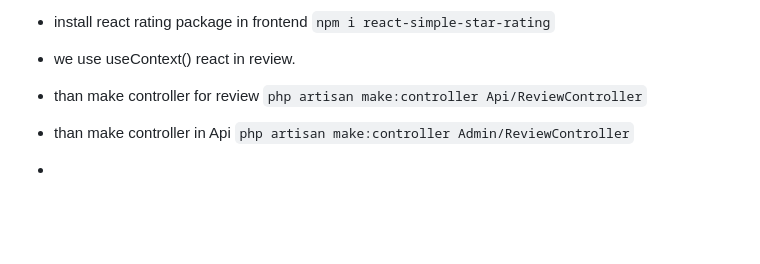
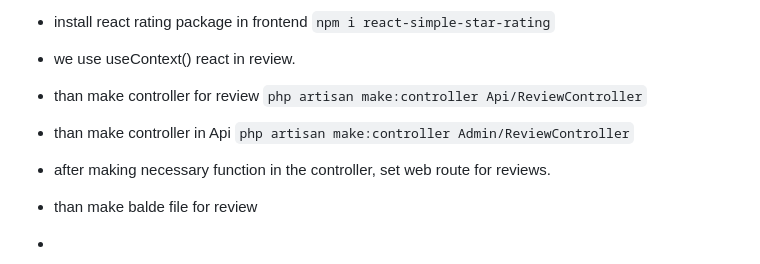
Before and after one commit to Zunaeed-Imran/ShopEasy, a Markdown page: README.md, the part around one of its changes. Rendered like a GitHub page; blank space fills up the shorter version.

Commit message:
main - added some note for the future.

```diff
--- a/README.md
+++ b/README.md
@@ -210,4 +210,6 @@ i will make a frontend and bacaend project. with laravel and react.
 - we use useContext() react in review.
 - than make controller for review `php artisan make:controller Api/ReviewController`
 - than make controller in Api `php artisan make:controller Admin/ReviewController`
+- after making necessary function in the controller, set web route for reviews.
+- than make balde file for review
 -
```
Also changed, not shown: other parts of README.md (+0 -1 lines).
